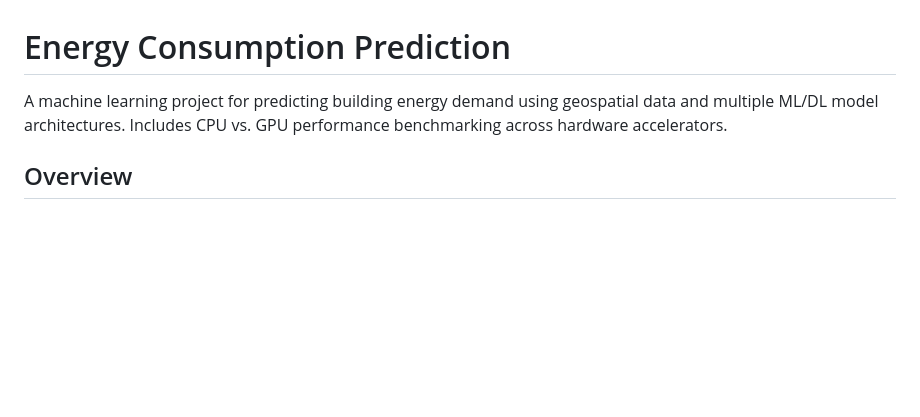
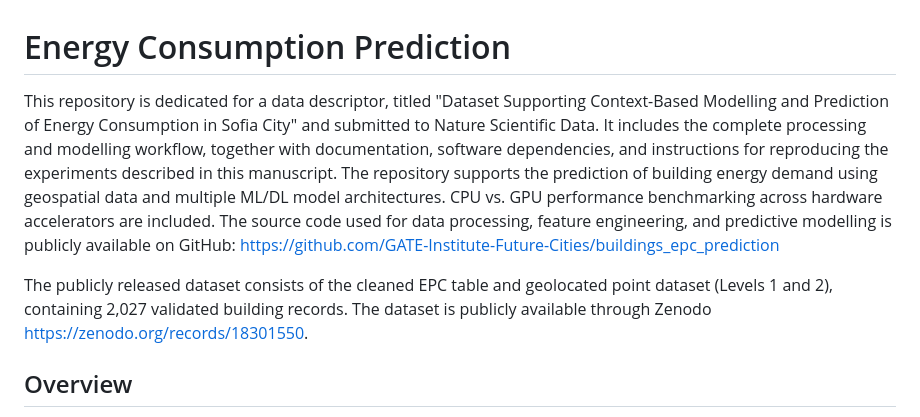
Before and after one commit to GATE-Institute-Future-Cities/buildings_epc_prediction, a Markdown page: README.md, the part around the change. GitHub-like rendering; blank space fills up the shorter version.

Commit message:
Update README with dataset and project details
Expanded project description to include dataset details and repository information.

```diff
--- a/README.md
+++ b/README.md
@@ -1,6 +1,8 @@
 # Energy Consumption Prediction
 
-A machine learning project for predicting building energy demand using geospatial data and multiple ML/DL model architectures. Includes CPU vs. GPU performance benchmarking across hardware accelerators.
+This repository is dedicated for a data descriptor, titled "Dataset Supporting Context-Based Modelling and Prediction of Energy Consumption in Sofia City" and submitted to Nature Scientific Data. It includes the complete processing and modelling workflow, together with documentation, software dependencies, and instructions for reproducing the experiments described in this manuscript. The repository supports the prediction of building energy demand using geospatial data and multiple ML/DL model architectures. CPU vs. GPU performance benchmarking across hardware accelerators are included. The source code used for data processing, feature engineering, and predictive modelling is publicly available on GitHub: https://github.com/GATE-Institute-Future-Cities/buildings_epc_prediction
+
+The publicly released dataset consists of the cleaned EPC table and geolocated point dataset (Levels 1 and 2), containing 2,027 validated building records. The dataset is publicly available through Zenodo https://zenodo.org/records/18301550.
 
 ## Overview
 
```
